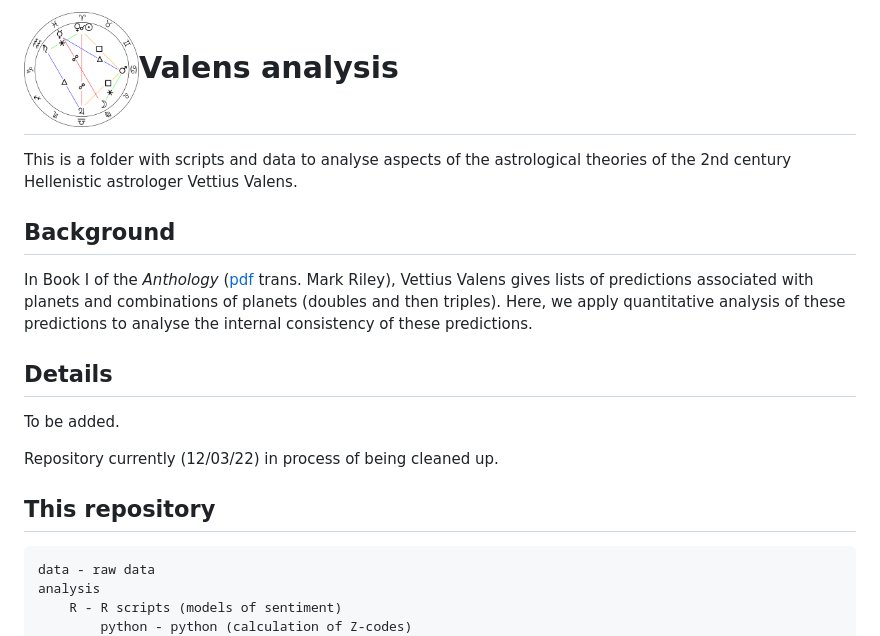
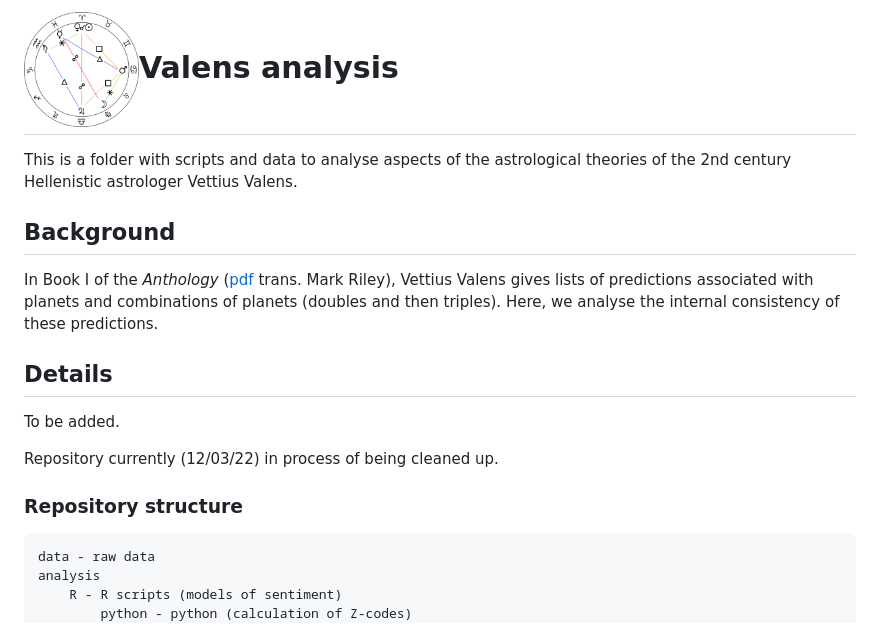
Before and after one commit to liampshaw/vettius-valens, a Markdown page: README.md, the part around the change. Drawn GitHub-style; pictures changed too: figures/example_horoscope.png.

Commit message:
minor:aesthetic things

````diff
--- a/README.md
+++ b/README.md
@@ -6,7 +6,7 @@ This is a folder with scripts and data to analyse aspects of the astrological th
 
 ## Background
 
-In Book I of the *Anthology* ([pdf](http://www.csus.edu/indiv/r/rileymt/Vettius%20Valens%20entire.pdf) trans. Mark Riley), Vettius Valens gives lists of predictions associated with planets and combinations of planets (doubles and then triples). Here, we apply quantitative analysis of these predictions to analyse the internal consistency of these predictions.
+In Book I of the *Anthology* ([pdf](http://www.csus.edu/indiv/r/rileymt/Vettius%20Valens%20entire.pdf) trans. Mark Riley), Vettius Valens gives lists of predictions associated with planets and combinations of planets (doubles and then triples). Here, we analyse the internal consistency of these predictions.
 
 ## Details
 
@@ -14,7 +14,7 @@ To be added.
 
 Repository currently (12/03/22) in process of being cleaned up.
 
-## This repository
+### Repository structure
 
 ```
 data - raw data
````
